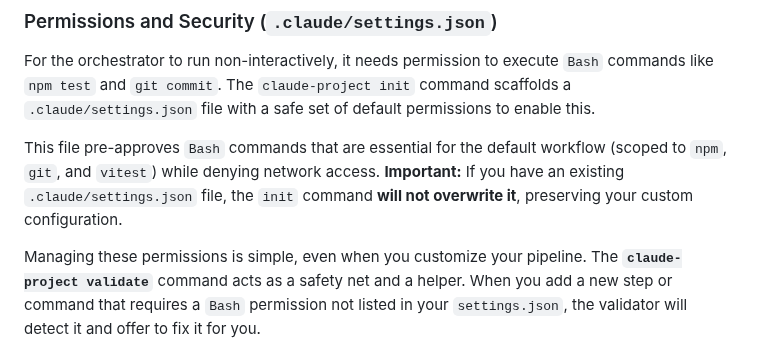
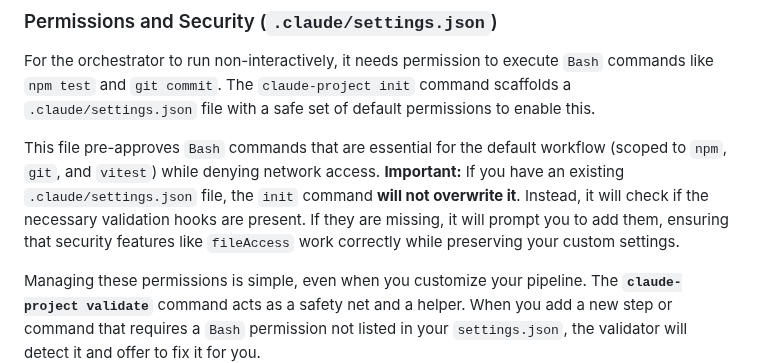
Before and after one commit to ClaireGSB/cat-herder, a Markdown page: README.md, the part around the change. GitHub-like rendering.

Commit message:
Update README.md to document safer settings.json handling

```diff
--- a/README.md
+++ b/README.md
@@ -368,7 +368,7 @@ This keeps your `main` branch clean and isolates all automated work, whether you
 
 For the orchestrator to run non-interactively, it needs permission to execute `Bash` commands like `npm test` and `git commit`. The `claude-project init` command scaffolds a `.claude/settings.json` file with a safe set of default permissions to enable this.
 
-This file pre-approves `Bash` commands that are essential for the default workflow (scoped to `npm`, `git`, and `vitest`) while denying network access. **Important:** If you have an existing `.claude/settings.json` file, the `init` command **will not overwrite it**, preserving your custom configuration.
+This file pre-approves `Bash` commands that are essential for the default workflow (scoped to `npm`, `git`, and `vitest`) while denying network access. **Important:** If you have an existing `.claude/settings.json` file, the `init` command **will not overwrite it**. Instead, it will check if the necessary validation hooks are present. If they are missing, it will prompt you to add them, ensuring that security features like `fileAccess` work correctly while preserving your custom settings.
 
 Managing these permissions is simple, even when you customize your pipeline. The **`claude-project validate`** command acts as a safety net and a helper. When you add a new step or command that requires a `Bash` permission not listed in your `settings.json`, the validator will detect it and offer to fix it for you.
 
```
Also changed, not shown: PLAN.md (+1 -1 lines).
